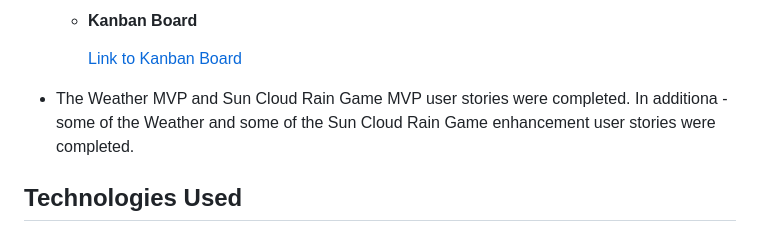
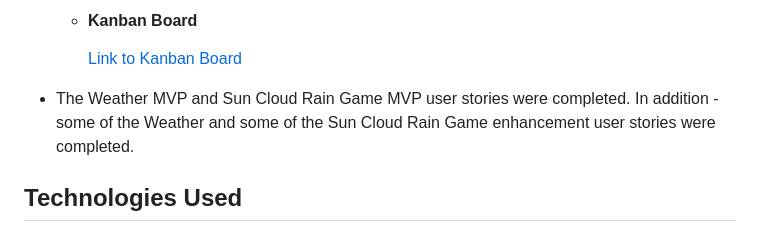
Before and after one commit to suba-suresh/weather-web-app, a Markdown page: README.md, the part around the change. Rendered like a GitHub page.

```diff
--- a/README.md
+++ b/README.md
@@ -185,7 +185,7 @@ An ideation process was undertaken to suggest and prioritise the user experience
 
       [Link to Kanban Board](https://github.com/users/suba-suresh/projects/2)
 
-- The Weather MVP and Sun Cloud Rain Game MVP user stories were completed.  In additiona - some of the Weather and some of the Sun Cloud Rain Game enhancement user stories were completed.
+- The Weather MVP and Sun Cloud Rain Game MVP user stories were completed.  In addition - some of the Weather and some of the Sun Cloud Rain Game enhancement user stories were completed.
 
 ## Technologies Used
 
```
